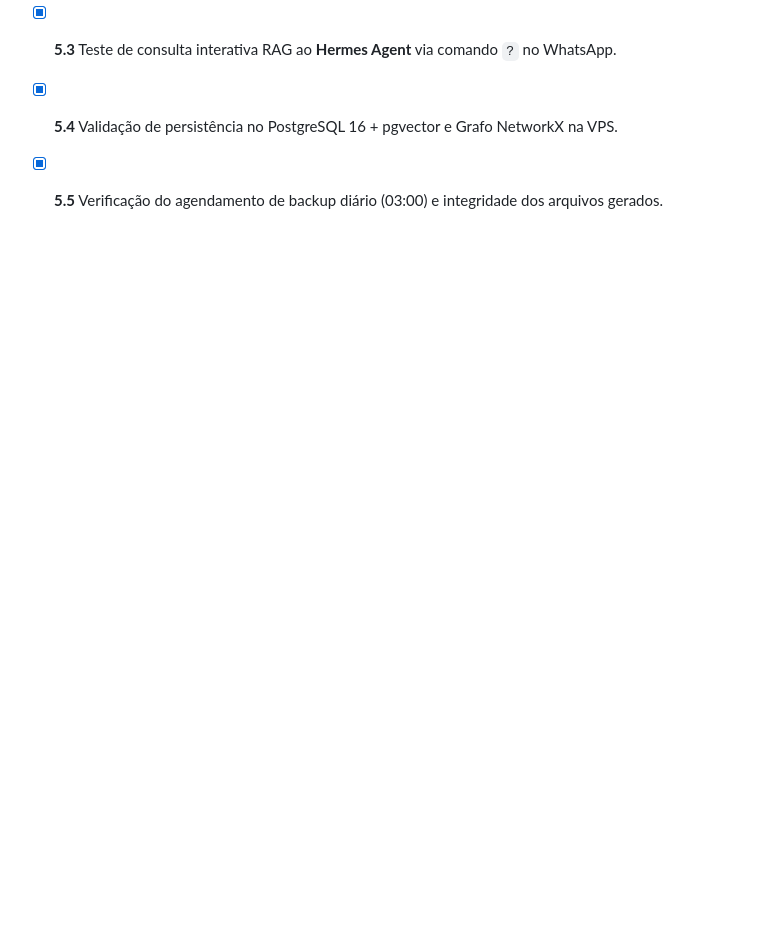
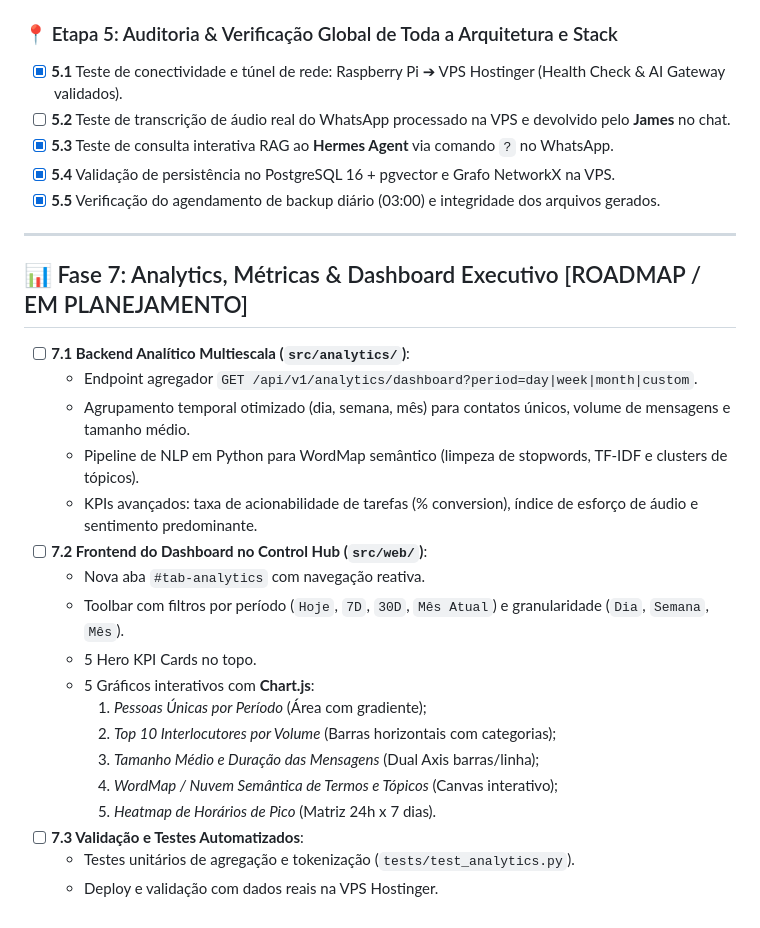
Before and after one commit to brunocorisco86/whisperzap, a Markdown page: ROADMAP.md, the part around the change. Rendered like a GitHub page; blank space fills up the shorter version.

Commit message:
docs(roadmap): adiciona Fase 7 Analytics, Metricas e Dashboard Executivo

```diff
--- a/ROADMAP.md
+++ b/ROADMAP.md
@@ -162,3 +162,26 @@ FASE 6: Deploy em Produção (VPS Alpine Linux + Raspberry Pi 3B) [CONCLUÍDO]
 - [x] **5.3** Teste de consulta interativa RAG ao **Hermes Agent** via comando `?` no WhatsApp.
 - [x] **5.4** Validação de persistência no PostgreSQL 16 + pgvector e Grafo NetworkX na VPS.
 - [x] **5.5** Verificação do agendamento de backup diário (03:00) e integridade dos arquivos gerados.
+
+---
+
+## 📊 Fase 7: Analytics, Métricas & Dashboard Executivo [ROADMAP / EM PLANEJAMENTO]
+
+- [ ] **7.1 Backend Analítico Multiescala (`src/analytics/`)**:
+  - Endpoint agregador `GET /api/v1/analytics/dashboard?period=day|week|month|custom`.
+  - Agrupamento temporal otimizado (dia, semana, mês) para contatos únicos, volume de mensagens e tamanho médio.
+  - Pipeline de NLP em Python para WordMap semântico (limpeza de stopwords, TF-IDF e clusters de tópicos).
+  - KPIs avançados: taxa de acionabilidade de tarefas (% conversion), índice de esforço de áudio e sentimento predominante.
+- [ ] **7.2 Frontend do Dashboard no Control Hub (`src/web/`)**:
+  - Nova aba `#tab-analytics` com navegação reativa.
+  - Toolbar com filtros por período (`Hoje`, `7D`, `30D`, `Mês Atual`) e granularidade (`Dia`, `Semana`, `Mês`).
+  - 5 Hero KPI Cards no topo.
+  - 5 Gráficos interativos com **Chart.js**:
+    1. *Pessoas Únicas por Período* (Área com gradiente);
+    2. *Top 10 Interlocutores por Volume* (Barras horizontais com categorias);
+    3. *Tamanho Médio e Duração das Mensagens* (Dual Axis barras/linha);
+    4. *WordMap / Nuvem Semântica de Termos e Tópicos* (Canvas interativo);
+    5. *Heatmap de Horários de Pico* (Matriz 24h x 7 dias).
+- [ ] **7.3 Validação e Testes Automatizados**:
+  - Testes unitários de agregação e tokenização (`tests/test_analytics.py`).
+  - Deploy e validação com dados reais na VPS Hostinger.
```
